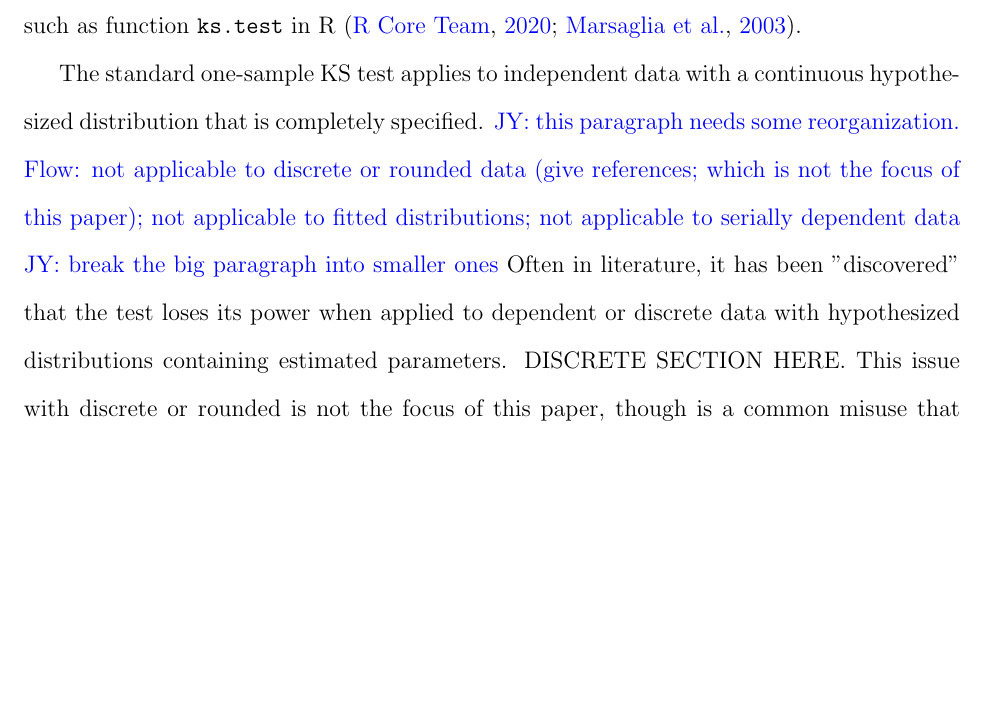
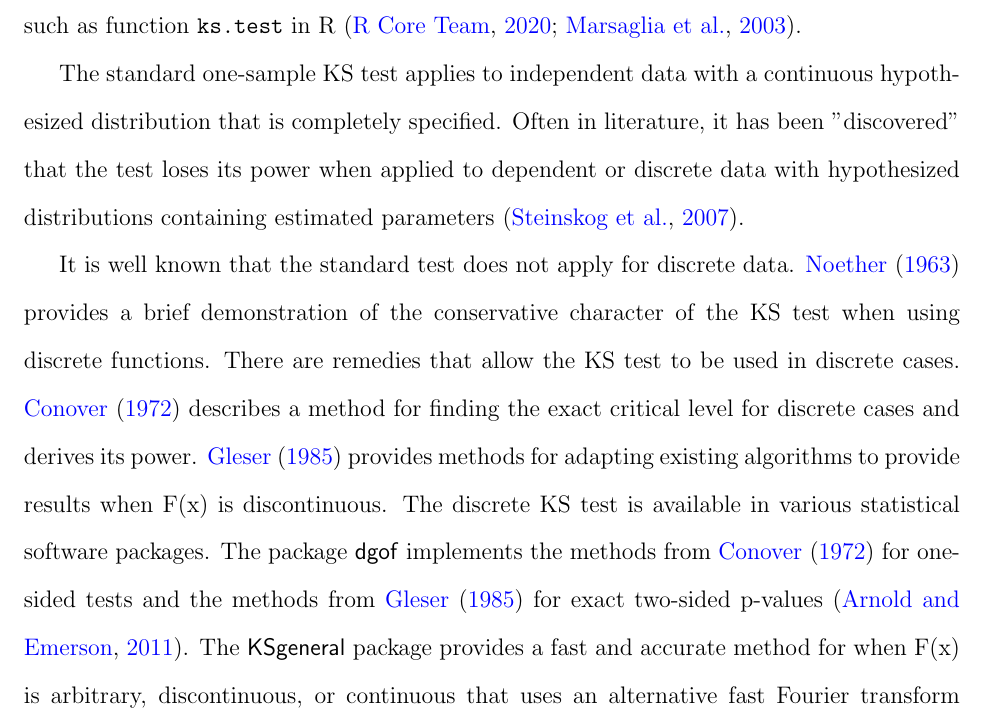
Before and after one commit to kaitlynshevlin/KaitlynShevlin, a LaTeX paper (Manuscript/manuscript.tex): part of page 3 of 14 before the commit and part of page 3 of 15 after it, cut so that both start at the same text, the shorter picture padded with empty space. Compiled offline with pdfLaTeX.

Commit message:
introduction discrete discussion

```diff
--- a/Manuscript/manuscript.tex
+++ b/Manuscript/manuscript.tex
@@ -86,15 +86,21 @@ statistical software packages, such as function \texttt{ks.test} in R
 \citep{R, Marsaglia}.
 
 The standard one-sample KS test applies to independent data with a continuous
-hypothesized distribution that is completely specified.
-\jy{this paragraph needs some reorganization.
-  Flow: not applicable to discrete or rounded data (give references; which is
-  not the focus of this paper);
-  not applicable to fitted distributions;
-  not applicable to serially dependent data}
-\jy{break the big paragraph into smaller ones}
-Often in literature, it has been "discovered" that the test loses its power when
-applied to dependent or discrete data with hypothesized distributions containing
-estimated parameters. DISCRETE SECTION HERE. This issue with discrete or rounded
-is not the focus of this paper, though is a common misuse that should be
-noted.
+hypothesized distribution that is completely specified. Often in literature, it
+has been "discovered" that the test loses its power when applied to dependent or
+discrete data with hypothesized distributions containing estimated parameters
+\citep{Steinskog}.
+
+It is well known that the standard test does not apply for
+discrete data. \citet{Noether} provides a brief demonstration of the
+conservative character of the KS test when using discrete functions.
+There are remedies that allow the KS test to be used in discrete cases.
+\citet{Conover} describes a method for finding the exact critical level for
+discrete cases and derives its power. \citet{Gleser} provides methods for
+adapting existing algorithms to provide results when F(x) is discontinuous.
+The discrete KS test is available in various statistical software packages.
+The package \textsf{dgof} implements the methods from \citet{Conover} for
+one-sided tests and the methods from \citet{Gleser} for exact two-sided
+p-values \citep{Arnold}. The \textsf{KSgeneral} package provides a fast and
+accurate method for when F(x) is arbitrary, discontinuous, or continuous that
+uses an alternative fast Fourier transform based method \citep{Dimitrova}.
```
Also changed, not shown: Manuscript/manuscript.tex (4 more changed lines).
